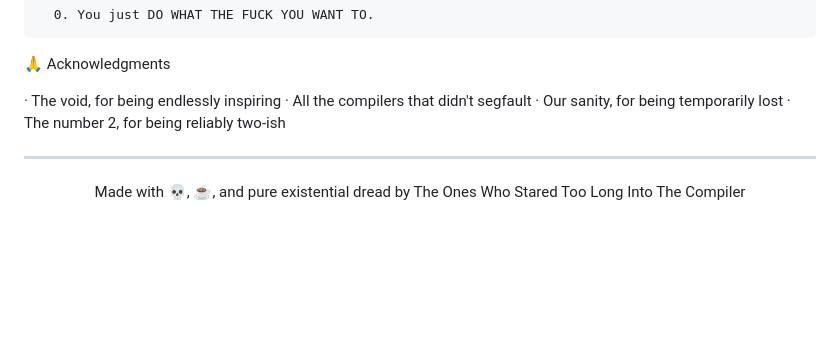
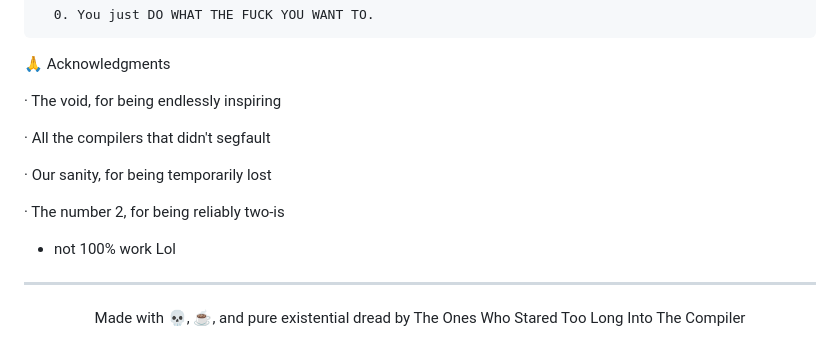
Before and after one commit to jebasingh-ai/abyss-calculation, a Markdown page: README.md, the part around one of its changes. GitHub-like rendering; blank space fills up the shorter version.

```diff
--- a/README.md
+++ b/README.md
@@ -215,9 +233,14 @@ Want to add more suffering? We welcome contributions in any programming language
 🙏 Acknowledgments
 
 · The void, for being endlessly inspiring
+
 · All the compilers that didn't segfault
+
 · Our sanity, for being temporarily lost
-· The number 2, for being reliably two-ish
+
+· The number 2, for being reliably two-is
+
+- not 100% work Lol
 
 ---
 
```
Also changed, not shown: other parts of README.md (+22 -4 lines).
